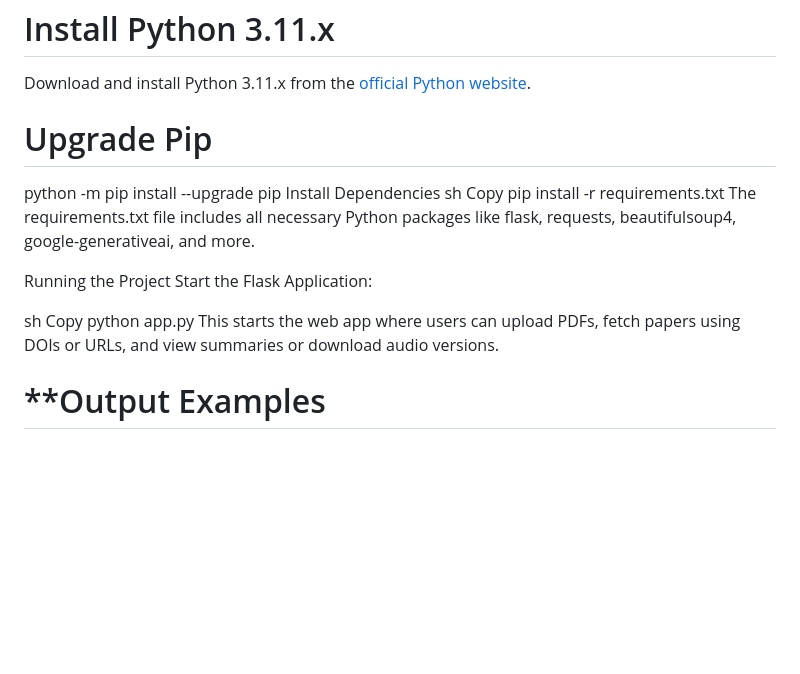
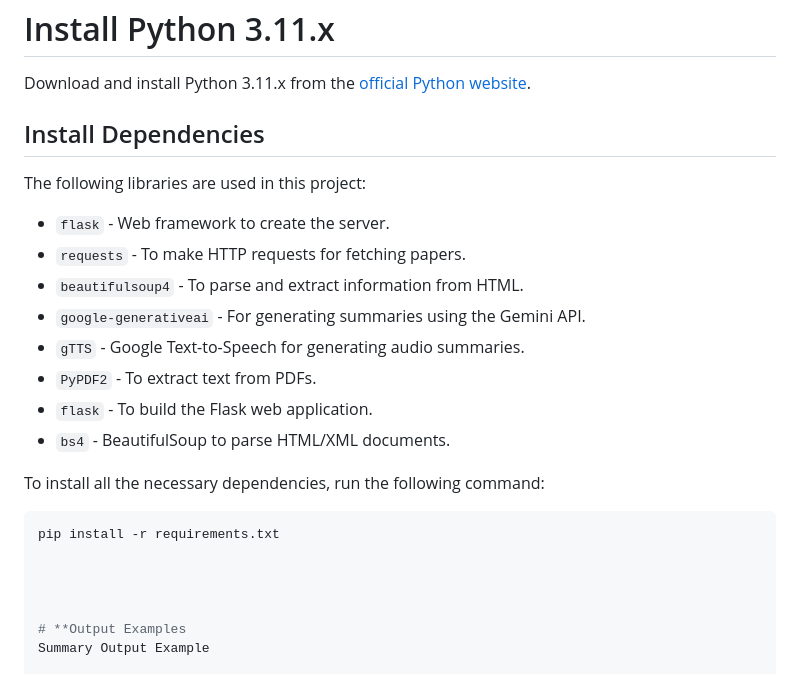
Before and after one commit to fazalshai/research_summarizer, a Markdown page: README.md, the part around the change. Drawn GitHub-style; blank space fills up the shorter version.

````diff
--- a/README.md
+++ b/README.md
@@ -38,22 +38,24 @@ Users can upload research papers, search for relevant academic papers based on t
 
 Download and install Python 3.11.x from the [official Python website](https://www.python.org/downloads/).
 
-# Upgrade Pip
+## Install Dependencies
 
-python -m pip install --upgrade pip
-Install Dependencies
-sh
-Copy
+The following libraries are used in this project:
+
+- `flask` - Web framework to create the server.
+- `requests` - To make HTTP requests for fetching papers.
+- `beautifulsoup4` - To parse and extract information from HTML.
+- `google-generativeai` - For generating summaries using the Gemini API.
+- `gTTS` - Google Text-to-Speech for generating audio summaries.
+- `PyPDF2` - To extract text from PDFs.
+- `flask` - To build the Flask web application.
+- `bs4` - BeautifulSoup to parse HTML/XML documents.
+
+To install all the necessary dependencies, run the following command:
+
+```sh
 pip install -r requirements.txt
-The requirements.txt file includes all necessary Python packages like flask, requests, beautifulsoup4, google-generativeai, and more.
 
-Running the Project
-Start the Flask Application:
-
-sh
-Copy
-python app.py
-This starts the web app where users can upload PDFs, fetch papers using DOIs or URLs, and view summaries or download audio versions.
 
 
 
````
